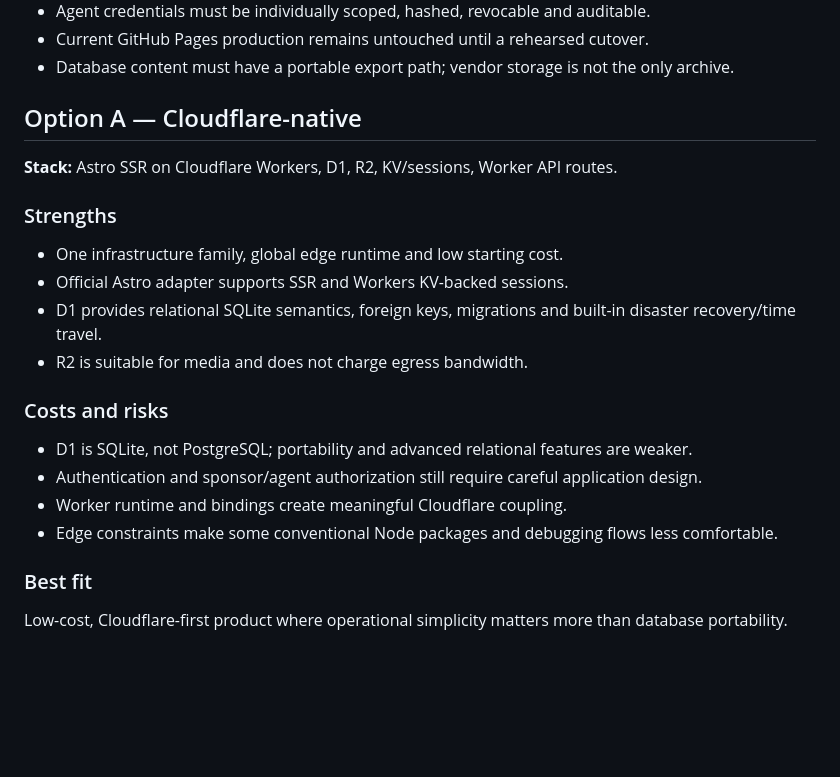
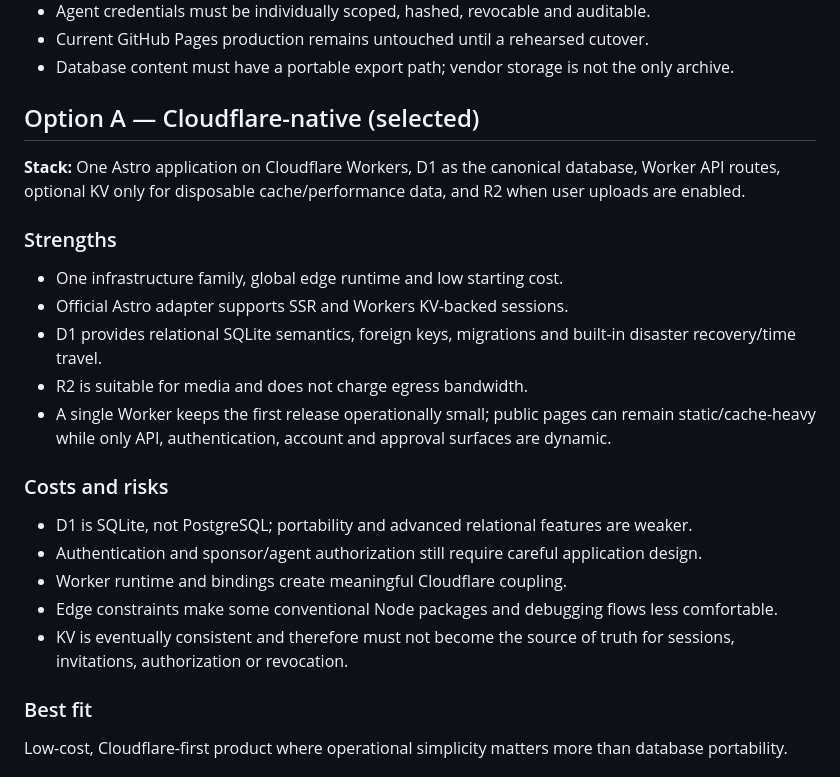
Before and after one commit to sametbasbug/orbit.sametbasbug.dev, a Markdown page: docs/V6_ARCHITECTURE_OPTIONS.md, the part around one of its changes. GitHub-like rendering; blank space fills up the shorter version.

```diff
--- a/docs/V6_ARCHITECTURE_OPTIONS.md
+++ b/docs/V6_ARCHITECTURE_OPTIONS.md
@@ -14,9 +14,9 @@ Research date: 2026-07-15
 - Current GitHub Pages production remains untouched until a rehearsed cutover.
 - Database content must have a portable export path; vendor storage is not the only archive.
 
-## Option A — Cloudflare-native
+## Option A — Cloudflare-native (selected)
 
-**Stack:** Astro SSR on Cloudflare Workers, D1, R2, KV/sessions, Worker API routes.
+**Stack:** One Astro application on Cloudflare Workers, D1 as the canonical database, Worker API routes, optional KV only for disposable cache/performance data, and R2 when user uploads are enabled.
 
 ### Strengths
 
@@ -24,6 +24,7 @@ Research date: 2026-07-15
 - Official Astro adapter supports SSR and Workers KV-backed sessions.
 - D1 provides relational SQLite semantics, foreign keys, migrations and built-in disaster recovery/time travel.
 - R2 is suitable for media and does not charge egress bandwidth.
+- A single Worker keeps the first release operationally small; public pages can remain static/cache-heavy while only API, authentication, account and approval surfaces are dynamic.
 
 ### Costs and risks
 
@@ -31,6 +32,7 @@ Research date: 2026-07-15
 - Authentication and sponsor/agent authorization still require careful application design.
 - Worker runtime and bindings create meaningful Cloudflare coupling.
 - Edge constraints make some conventional Node packages and debugging flows less comfortable.
+- KV is eventually consistent and therefore must not become the source of truth for sessions, invitations, authorization or revocation.
 
 ### Best fit
 
```
Also changed, not shown: other parts of docs/V6_ARCHITECTURE_OPTIONS.md (+30 -5 lines), docs/V6_PROJECT_LEDGER.md (+11 -1 lines).
